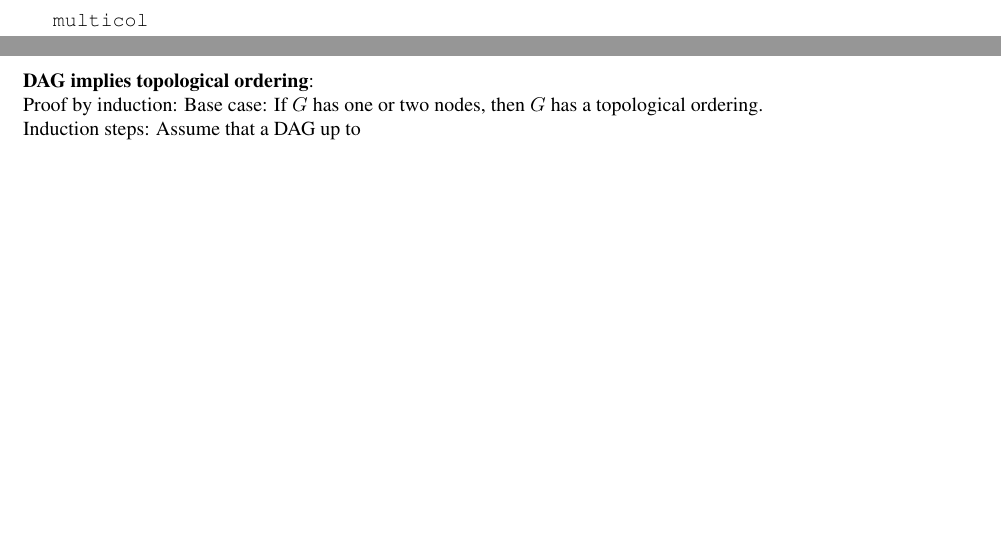
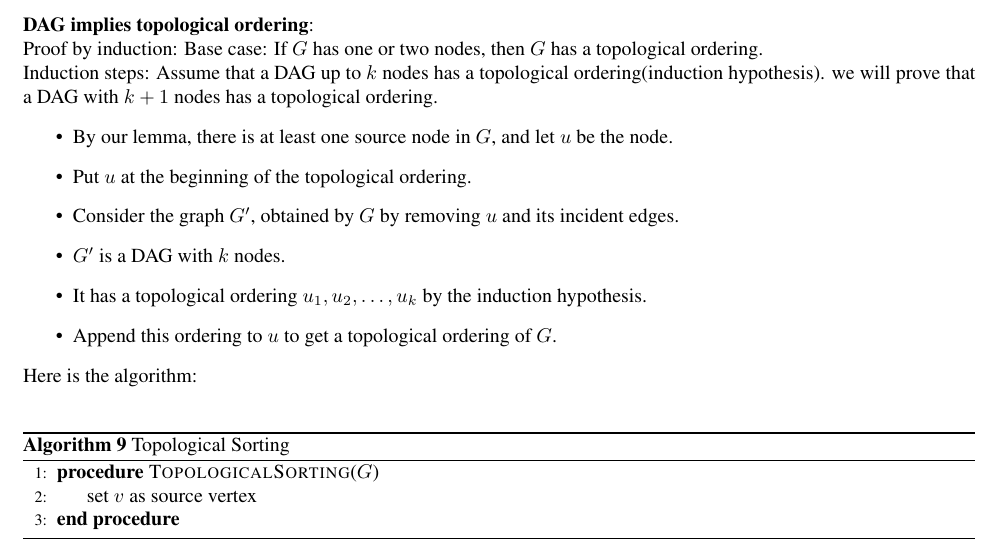
Before and after one commit to Vince-Liuss/Report-COMP523, a LaTeX thesis (main.tex): two parts of pages 1 and 16 of 16 before the commit and part of page 15 of 15 after it, the two joined at a grey line, cut at the place of the change, the shorter picture padded with empty space. Compiled offline with pdfLaTeX.

Commit message:
autoCommit

```diff
--- a/main.tex
+++ b/main.tex
@@ -27,7 +27,6 @@
 
 
 \begin{document}
-\texttt{multicol}
 \title{Summary of COMP523 Advanced Algorithm}
 \maketitle
 \chapter{Symmetry Notation}
@@ -721,6 +720,25 @@ example of topological ordering based on given graph above:\\
 \textbf{DAG implies topological ordering}:\\
 Proof by induction:
 Base case: If $G$ has one or two nodes, then $G$ has a topological ordering.\\
-Induction steps: Assume that a DAG up to \\
+Induction steps: Assume that a DAG up to $k$ nodes has a topological ordering(induction hypothesis). we will prove that a DAG with $k+1$ nodes has a topological ordering.
+\begin{itemize}
+    \item By our lemma, there is at least one source node in $G$, and let $u$ be the node.
+    \item Put $u$ at the beginning of the topological ordering.
+    \item Consider the graph $G'$, obtained by $G$ by removing $u$ and its incident edges.
+    \item $G'$ is a DAG with $k$ nodes.
+    \item It has a topological ordering $u_1,u_2,\dots,u_k$ by the induction hypothesis.
+    \item Append this ordering to $u$ to get a topological ordering of $G$.
+\end{itemize}
+\noindent
+Here is the algorithm:\\
+\begin{algorithm}[H]
+\caption{Topological Sorting}
+\begin{algorithmic}[1]
+\Procedure{TopologicalSorting}{$G$}
+\State set $v$ as source vertex
 
+\EndProcedure
+\end{algorithmic}
+\end{algorithm}
+\noindent
 \end{document}
```
Also changed, not shown: commit.md (added, +3 -0 lines), main.pdf, 5 other files.
